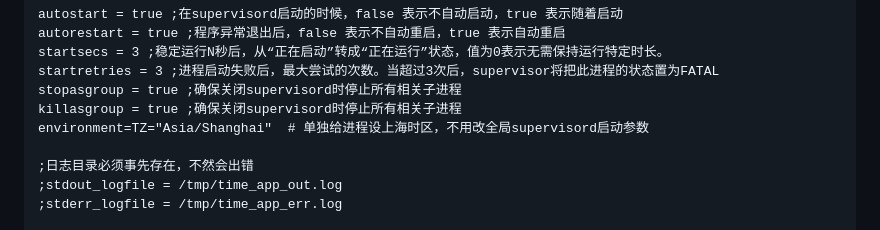
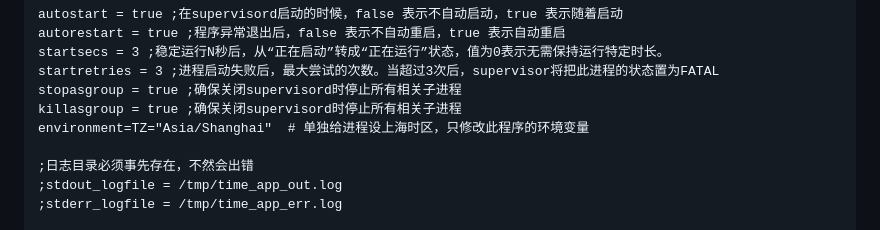
Before and after one commit to wenyamu/python_demo, a Markdown page: supervisor_node_quick_configuration.md, the part around the change. Rendered like a GitHub page.

```diff
--- a/supervisor_node_quick_configuration.md
+++ b/supervisor_node_quick_configuration.md
@@ -84,7 +84,7 @@ startsecs = 3 ;稳定运行N秒后，从“正在启动”转成“正在运行
 startretries = 3 ;进程启动失败后，最大尝试的次数。当超过3次后，supervisor将把此进程的状态置为FATAL
 stopasgroup = true ;确保关闭supervisord时停止所有相关子进程
 killasgroup = true ;确保关闭supervisord时停止所有相关子进程
-environment=TZ="Asia/Shanghai"  # 单独给进程设上海时区，不用改全局supervisord启动参数
+environment=TZ="Asia/Shanghai"  # 单独给进程设上海时区，只修改此程序的环境变量
 
 ;日志目录必须事先存在，不然会出错
 ;stdout_logfile = /tmp/time_app_out.log
```
